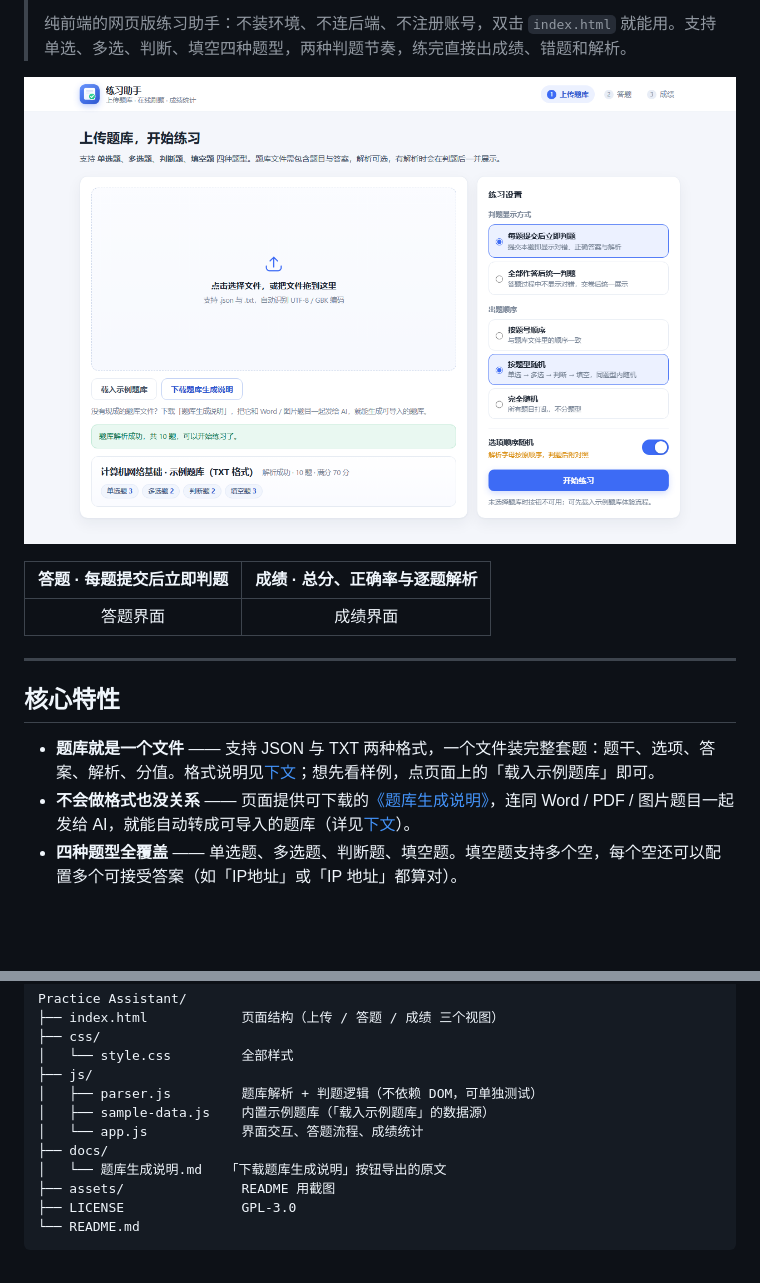
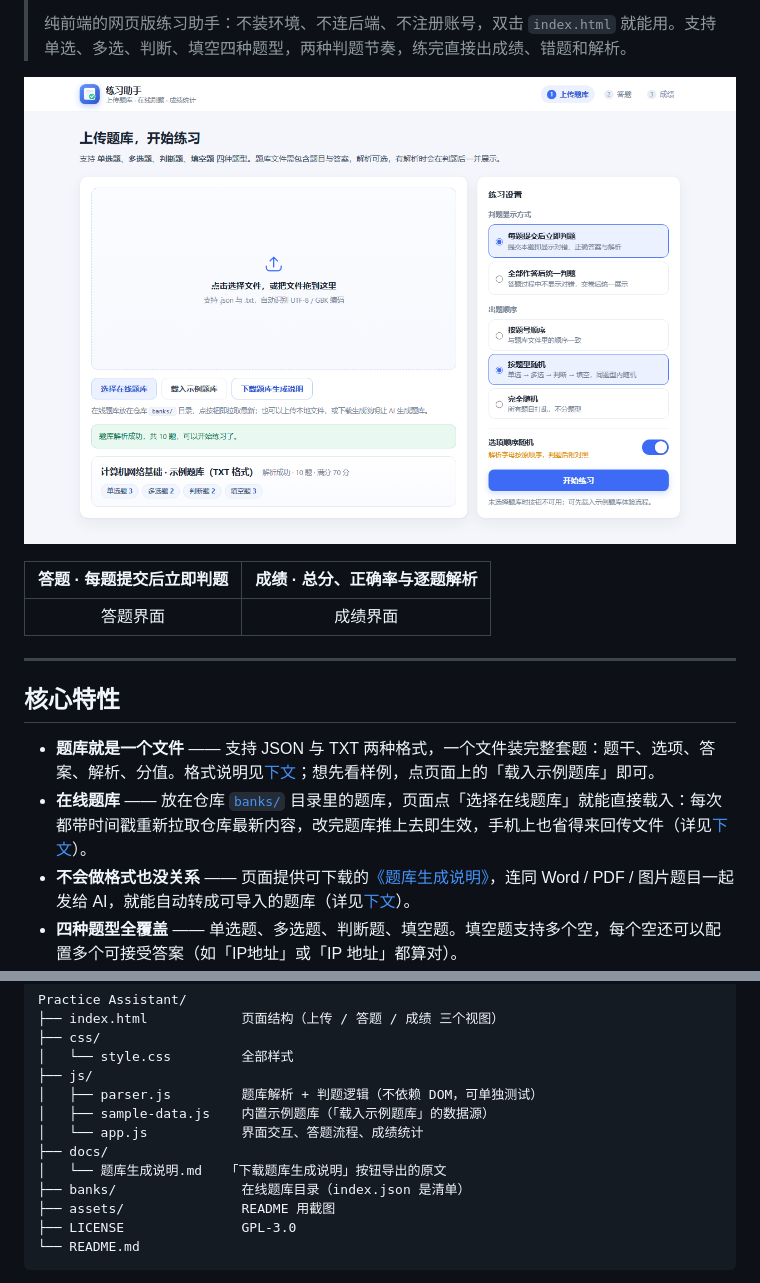
Before and after one commit to SubmergeDQ/Practice-Assistant, a Markdown page: README.md, 2 parts joined by grey strips. Rendered like a GitHub page; pictures changed too: assets/screenshot-1-upload.png; blank space fills up the shorter version.

```diff
--- a/README.md
+++ b/README.md
@@ -25,6 +25,7 @@
 ## 核心特性
 
 - **题库就是一个文件** —— 支持 JSON 与 TXT 两种格式，一个文件装完整套题：题干、选项、答案、解析、分值。格式说明见[下文](#题库格式说明)；想先看样例，点页面上的「载入示例题库」即可。
+- **在线题库** —— 放在仓库 [`banks/`](banks/) 目录里的题库，页面点「选择在线题库」就能直接载入：每次都带时间戳重新拉取仓库最新内容，改完题库推上去即生效，手机上也省得来回传文件（详见[下文](#在线题库)）。
 - **不会做格式也没关系** —— 页面提供可下载的[《题库生成说明》](docs/题库生成说明.md)，连同 Word / PDF / 图片题目一起发给 AI，就能自动转成可导入的题库（详见[下文](#不会写题库让-ai-帮你生成)）。
 - **四种题型全覆盖** —— 单选题、多选题、判断题、填空题。填空题支持多个空，每个空还可以配置多个可接受答案（如「IP地址」或「IP 地址」都算对）。
 - **两种判题节奏** —— ① 每题提交后立即判题，当场看到对错、正确答案和解析；② 全部作答完再统一判题，答题过程不受打扰。
@@ -243,6 +260,7 @@ Practice Assistant/
 │   └── app.js            界面交互、答题流程、成绩统计
 ├── docs/
 │   └── 题库生成说明.md   「下载题库生成说明」按钮导出的原文
+├── banks/                在线题库目录（index.json 是清单）
 ├── assets/               README 用截图
 ├── LICENSE               GPL-3.0
 └── README.md
```
Also changed, not shown: other parts of README.md (+17 -1 lines), banks/README.md (added, +35 -0 lines), assets/screenshot-5-online.png (added), 5 other files.
